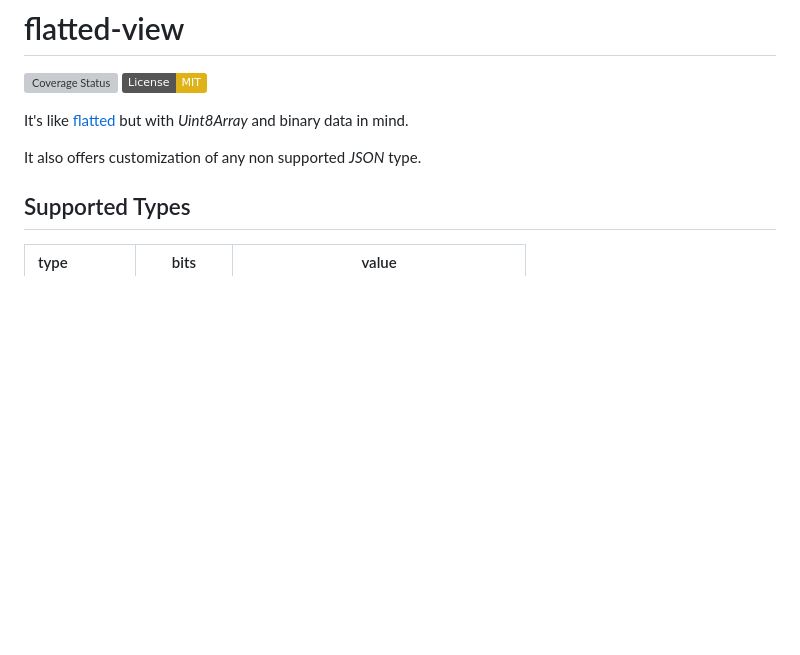
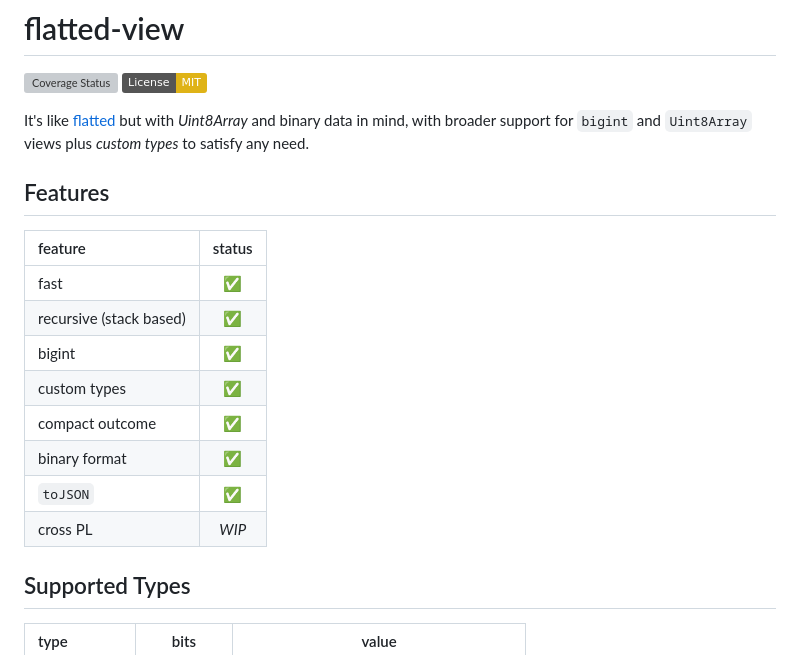
Before and after one commit to WebReflection/flatted-view, a Markdown page: README.md, the part around the change. GitHub-like rendering; badges without logos; blank space fills up the shorter version; grey boxes are pictures that could not be loaded.

Commit message:
added features

```diff
--- a/README.md
+++ b/README.md
@@ -2,9 +2,21 @@
 
 [![Coverage Status](https://coveralls.io/repos/github/WebReflection/flatted-view/badge.svg?branch=main)](https://coveralls.io/github/WebReflection/flatted-view?branch=main) [![License: MIT](https://img.shields.io/badge/License-MIT-yellow.svg)](https://opensource.org/license/MIT)
 
-It's like [flatted](https://github.com/WebReflection/flatted) but with *Uint8Array* and binary data in mind.
+It's like [flatted](https://github.com/WebReflection/flatted) but with *Uint8Array* and binary data in mind, with broader support for `bigint` and `Uint8Array` views plus *custom types* to satisfy any need.
 
-It also offers customization of any non supported *JSON* type.
+## Features
+
+| feature | status |
+| :--- | :--: |
+| fast | ✅ |
+| recursive (stack based) | ✅ |
+| bigint | ✅ |
+| custom types | ✅ |
+| compact outcome | ✅ |
+| binary format | ✅ |
+| `toJSON` | ✅ |
+| cross PL | *WIP* |
+
 
 ## Supported Types
 
```
